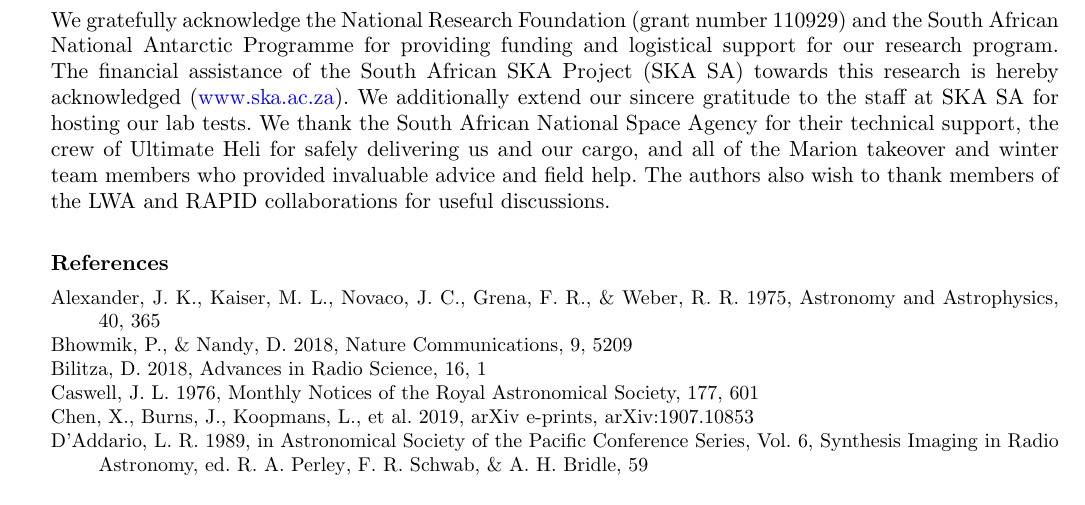
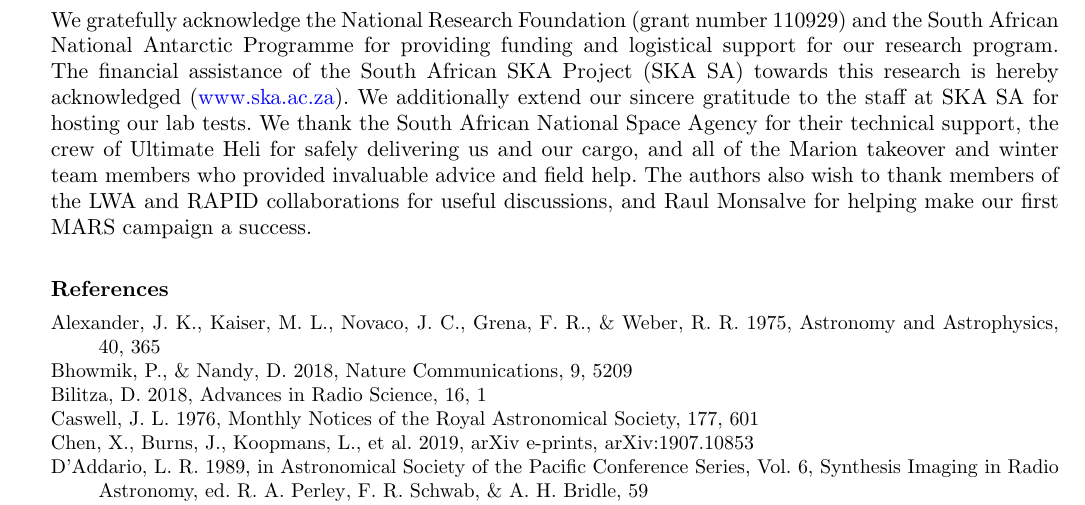
Before and after one commit to Casablanca25273/ALBATROS-Instument-Paper, a LaTeX document (albatros_paper.tex): part of page 14 of 14, cut so that both start at the same text. Compiled offline with pdfLaTeX.

Commit message:
HCC added acknowledgment to Raul

```diff
--- a/albatros_paper.tex
+++ b/albatros_paper.tex
@@ -923,7 +923,8 @@ Agency for their technical support, the crew of Ultimate Heli for
 safely delivering us and our cargo, and all of the Marion takeover and
 winter team members who provided invaluable advice and field help.
 The authors also wish to thank members of the LWA and RAPID
-collaborations for useful discussions.
+collaborations for useful discussions, and Raul Monsalve for helping
+make our first MARS campaign a success.
 
 \bibliographystyle{apj}
 \bibliography{albatros_paper}{}
```
